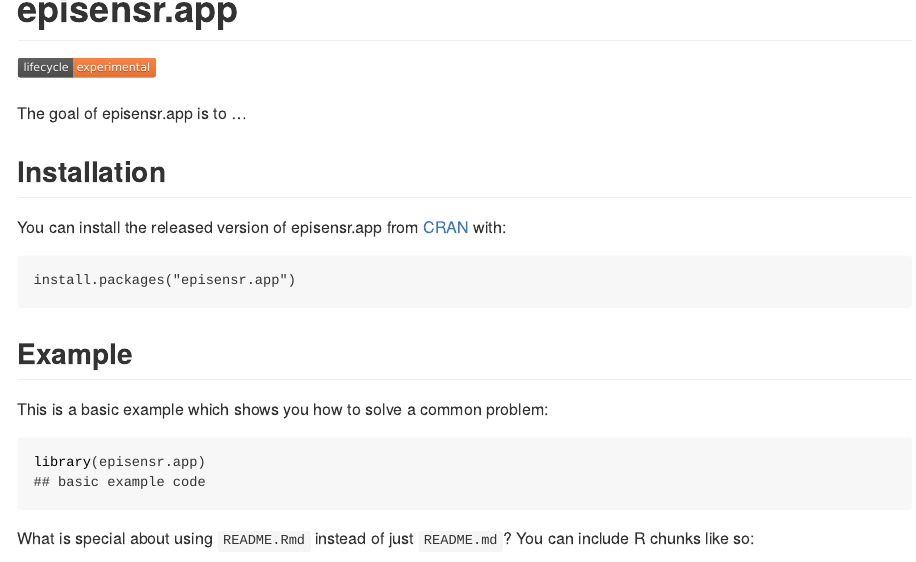
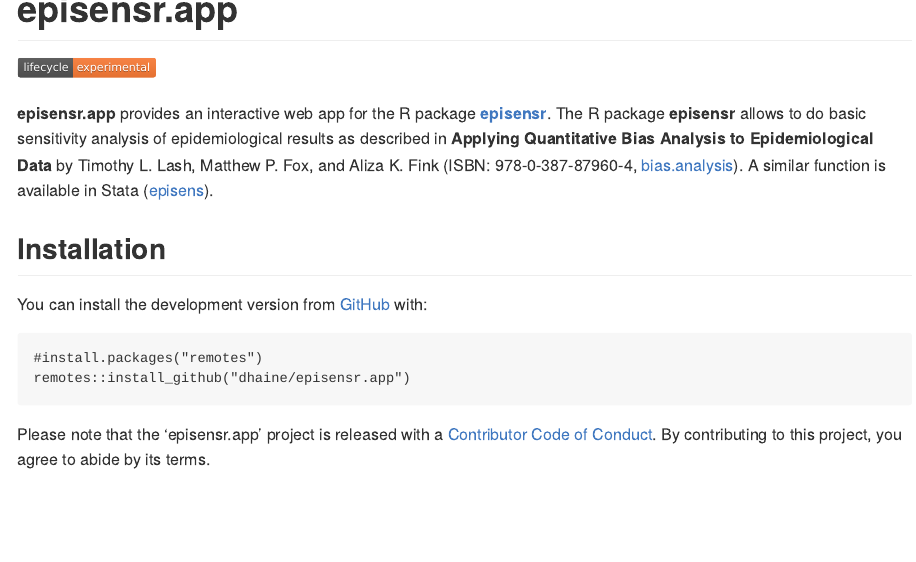
Before and after one commit to dhaine/episensr.app, an R Markdown document (README.Rmd): the page in a window 1100 px wide, from its top. The pictures show the output file README.html that the author committed with the source, opened offline.

Commit message:
Update README.

````diff
--- a/README.Rmd
+++ b/README.Rmd
@@ -18,23 +18,21 @@
 [![Lifecycle: experimental](https://img.shields.io/badge/lifecycle-experimental-orange.svg)](https://www.tidyverse.org/lifecycle/#experimental)
 <!-- badges: end -->
 
-The goal of episensr.app is to ...
+**episensr.app** provides an interactive web app for the R package
+[**episensr**](https://cran.r-project.org/package=episensr).
+The R package **episensr** allows to do basic sensitivity analysis of
+epidemiological results as described in **Applying Quantitative Bias Analysis to
+Epidemiological Data** by Timothy L. Lash, Matthew P. Fox, and Aliza K. Fink
+(ISBN: 978-0-387-87960-4,
+[bias.analysis](https://sites.google.com/site/biasanalysis/)). A similar
+function is available in Stata
+([episens](http://ideas.repec.org/c/boc/bocode/s456792.html)).
 
 ## Installation
 
-You can install the released version of episensr.app from [CRAN](https://CRAN.R-project.org) with:
+You can install the development version from [GitHub](https://github.com/dhaine/episensr.app) with:
 
 ``` r{eval=FALSE}
-install.packages("episensr.app")
+#install.packages("remotes")
+remotes::install_github("dhaine/episensr.app")
 ```
-
-## Example
-
-This is a basic example which shows you how to solve a common problem:
-
-```{r example, eval=FALSE}
-library(episensr.app)
-## basic example code
-```
-
-What is special about using `README.Rmd` instead of just `README.md`? You can include R chunks like so:
````
Also changed, not shown: README.html, README.md, README.Rmd (14 more changed lines).
